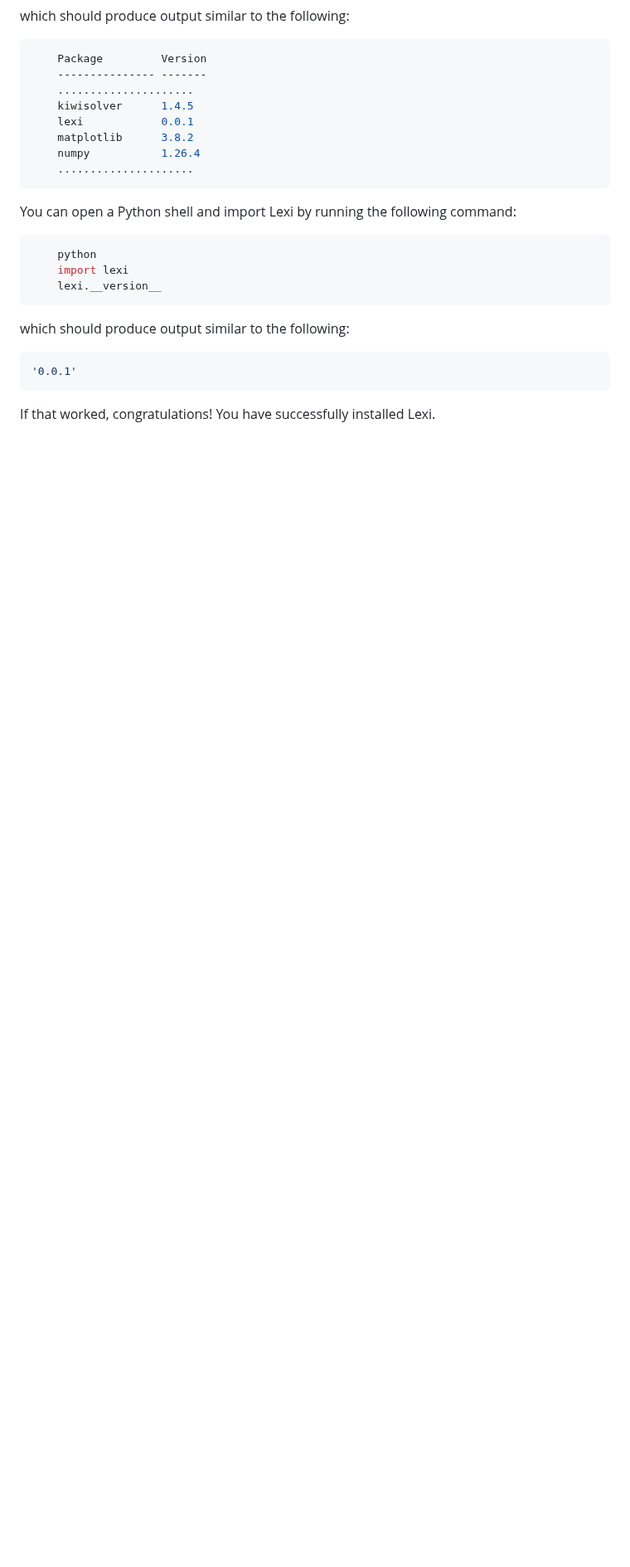
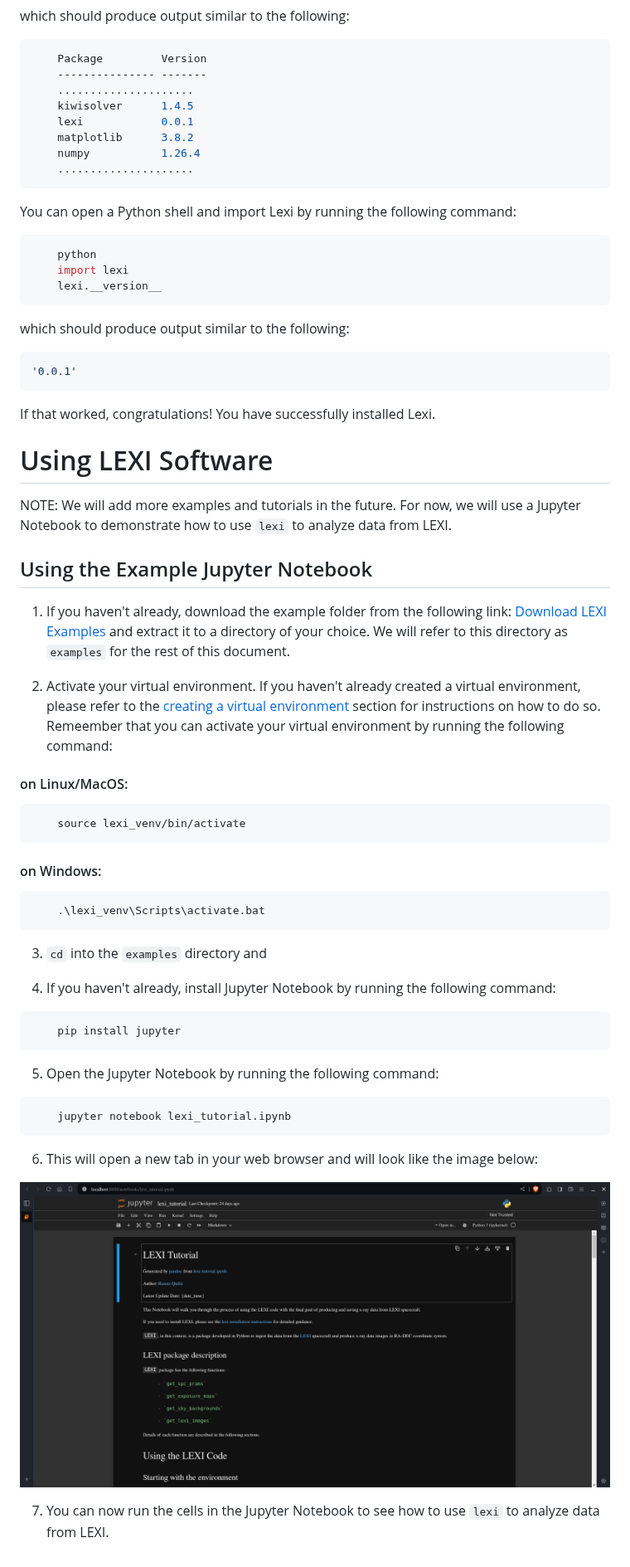
Before and after one commit to Lexi-BU/lexi, a Markdown page: README.md, the part around one of its changes. Shown at 83% size. GitHub-like rendering; pictures changed too: images/lexi_notebook_screeenshot.png (added); blank space fills up the shorter version.

Commit message:
added jupyter as a requirement and modified readme

````diff
--- a/README.md
+++ b/README.md
@@ -128,3 +132,52 @@ which should produce output similar to the following:
 '0.0.1'
 ```
 If that worked, congratulations! You have successfully installed Lexi.
+
+
+# Using LEXI Software
+
+NOTE: We will add more examples and tutorials in the future. For now, we will use a Jupyter Notebook
+to demonstrate how to use `lexi` to analyze data from LEXI.
+
+## Using the Example Jupyter Notebook
+1. If you haven't already, download the example folder from the following link: [Download LEXI
+Examples](https://lexi-bu.github.io/software/examples.zip) and extract it to a directory of your
+choice. We will refer to this directory as `examples` for the rest of this document.
+
+2. Activate your virtual environment. If you haven't already created a virtual environment, please
+   refer to the [creating a virtual environment](#creating-a-virtual-environment) section for
+   instructions on how to do so. Remeember that you can activate your virtual environment by running
+   the following command:
+
+#### on Linux/MacOS:
+
+```bash
+    source lexi_venv/bin/activate
+```
+
+#### on Windows:
+
+```bash
+    .\lexi_venv\Scripts\activate.bat
+```
+
+3. `cd` into the `examples` directory and
+
+4. If you haven't already, install Jupyter Notebook by running the following command:
+
+```bash
+    pip install jupyter
+```
+
+5. Open the Jupyter Notebook by running the following command:
+
+```bash
+    jupyter notebook lexi_tutorial.ipynb
+```
+
+6. This will open a new tab in your web browser and will look like the image below:
+
+![Jupyter Notebook](./images/lexi_notebook_screeenshot.png)
+
+7. You can now run the cells in the Jupyter Notebook to see how to use `lexi` to analyze data from
+   LEXI.
````
Also changed, not shown: other parts of README.md (+7 -3 lines), lexi/README.md (deleted, +0 -143 lines), 2 other files.
